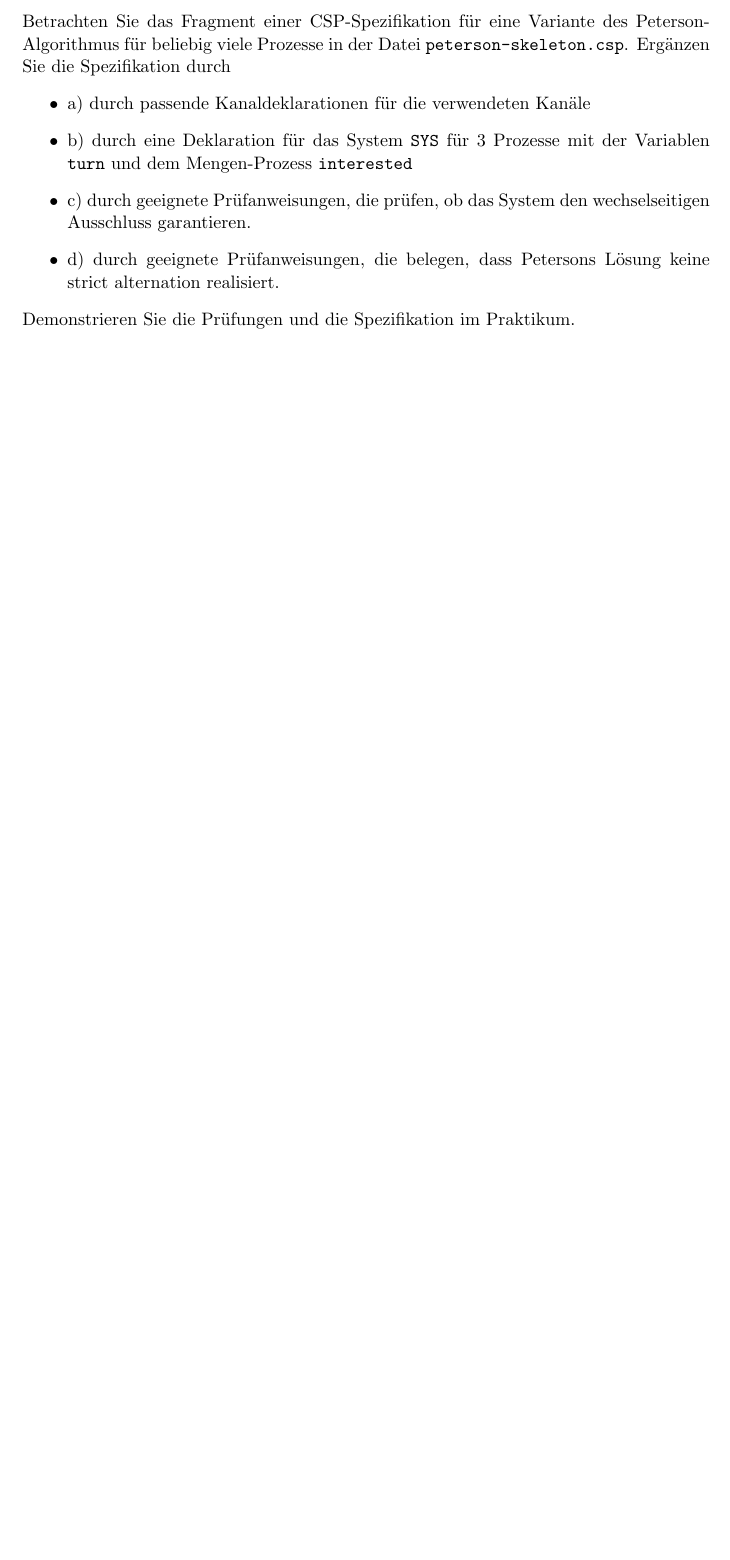
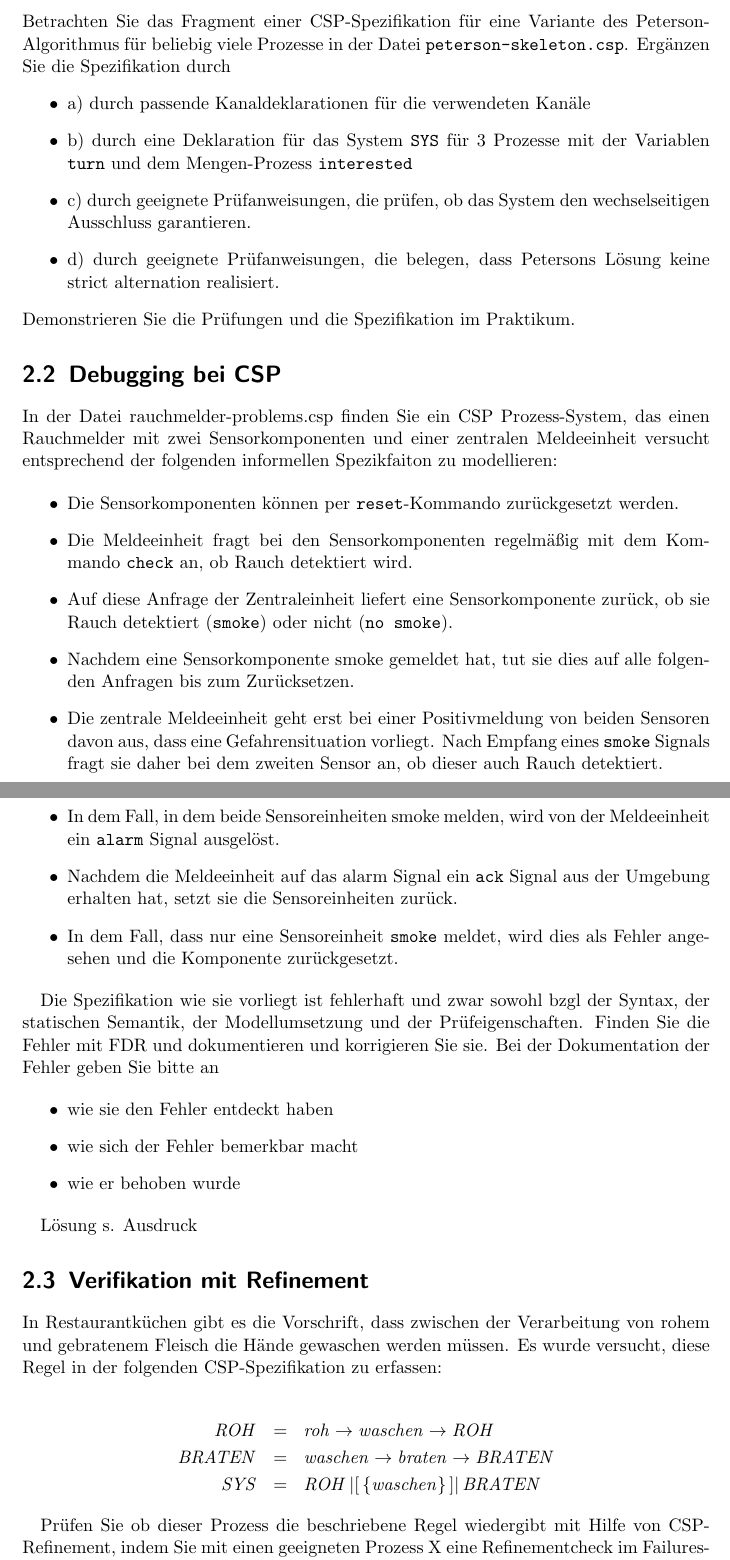
Before and after one commit to minf/minf3_th2_p2, a LaTeX document (protocol.tex): part of page 4 of 4 before the commit and two parts of pages 4 and 5 of 5 after it, the two joined at a grey line, cut so that both start at the same text, the shorter picture padded with empty space. The pictures show the PDF file protocol.pdf that the author committed with the source.

Commit message:
2.2 and 2.3 added

```diff
--- a/protocol.tex
+++ b/protocol.tex
@@ -74,4 +75,73 @@ Betrachten Sie das Fragment einer CSP-Spezifikation für eine Variante des Peter
 \end{itemize}
 Demonstrieren Sie die Prüfungen und die Spezifikation im Praktikum.
 
+\section{Debugging bei CSP}
+
+In der Datei rauchmelder-problems.csp finden Sie ein CSP Prozess-System, das
+einen Rauchmelder mit zwei Sensorkomponenten und einer zentralen Meldeeinheit
+versucht entsprechend der folgenden informellen Spezikfaiton zu modellieren:
+
+\begin{itemize}
+  \item Die Sensorkomponenten können per {\tt reset}-Kommando zurückgesetzt
+        werden.
+  \item Die Meldeeinheit fragt bei den Sensorkomponenten regelmäßig mit dem
+        Kommando {\tt check} an, ob Rauch detektiert wird.
+  \item Auf diese Anfrage der Zentraleinheit liefert eine Sensorkomponente
+        zurück, ob sie Rauch detektiert ({\tt smoke}) oder nicht ({\tt no smoke}).
+  \item Nachdem eine Sensorkomponente smoke gemeldet hat, tut sie dies auf alle
+        folgenden Anfragen bis zum Zurücksetzen.
+  \item Die zentrale Meldeeinheit geht erst bei einer Positivmeldung von beiden
+        Sensoren davon aus, dass eine Gefahrensituation vorliegt. Nach Empfang eines
+        {\tt smoke} Signals fragt sie daher bei dem zweiten Sensor an, ob dieser
+        auch Rauch detektiert.
+  \item In dem Fall, in dem beide Sensoreinheiten smoke melden, wird von der
+        Meldeeinheit ein {\tt alarm} Signal ausgelöst.
+  \item Nachdem die Meldeeinheit auf das alarm Signal ein {\tt ack} Signal aus der
+        Umgebung erhalten hat, setzt sie die Sensoreinheiten zurück.
+  \item In dem Fall, dass nur eine Sensoreinheit {\tt smoke} meldet, wird dies als
+        Fehler angesehen und die Komponente zurückgesetzt.
+\end{itemize}
+
+Die Spezifikation wie sie vorliegt ist fehlerhaft und zwar sowohl bzgl der
+Syntax, der statischen Semantik, der Modellumsetzung und der Prüfeigenschaften.
+Finden Sie die Fehler mit FDR und dokumentieren und korrigieren Sie sie. Bei
+der Dokumentation der Fehler geben Sie bitte an
+
+\begin{itemize}
+  \item wie sie den Fehler entdeckt haben
+  \item wie sich der Fehler bemerkbar macht
+  \item wie er behoben wurde
+\end{itemize}
+
+Lösung s. Ausdruck
+
+\section{Verifikation mit Refinement}
+
+In Restaurantküchen gibt es die Vorschrift, dass zwischen der Verarbeitung von
+rohem und gebratenem Fleisch die Hände gewaschen werden müssen. Es wurde
+versucht, diese Regel in der folgenden CSP-Spezifikation zu erfassen:
+
+\begin{eqnarray*}
+  ROH &=& roh \then waschen \then ROH \\
+  BRATEN &=& waschen \then braten \then BRATEN \\
+  SYS &=& ROH \parallel[\set{waschen}] BRATEN
+\end{eqnarray*}
+
+Prüfen Sie ob dieser Prozess die beschriebene Regel wiedergibt mit Hilfe von CSP-Refinement,
+indem Sie mit einen geeigneten Prozess X eine Refinementcheck im Failuresmodell durchführt.
+Wie muss X aussehen und wie die Verfeinerungsrelation?
+Demonstrieren Sie im Praktikum die Spezifikation und die Prüfung.
+
+\begin{equation*}
+  X = (roh \then waschen \then X) \intchoice (braten \then waschen \then X)
+\end{equation*}
+
+\begin{equation*}
+  X \refinedby_F SYS
+\end{equation*}
+
+$x \refinedby_F SYS$ ist falsch. $SYS$ erlaubt bspw. $roh \then waschen \then braten \then roh$,
+was offensichtlich ein Verstoß gegen die Vorschrift ist, dass zwischen der Verarbeitung von
+rohem und gebratenem Fleisch die Hände gewaschen werden müssen.
+
 \end{document}
```
Also changed, not shown: protocol.pdf, uebung2-ws1112.pdf (added), protocol.tex (1 more changed lines), 3 other files.
